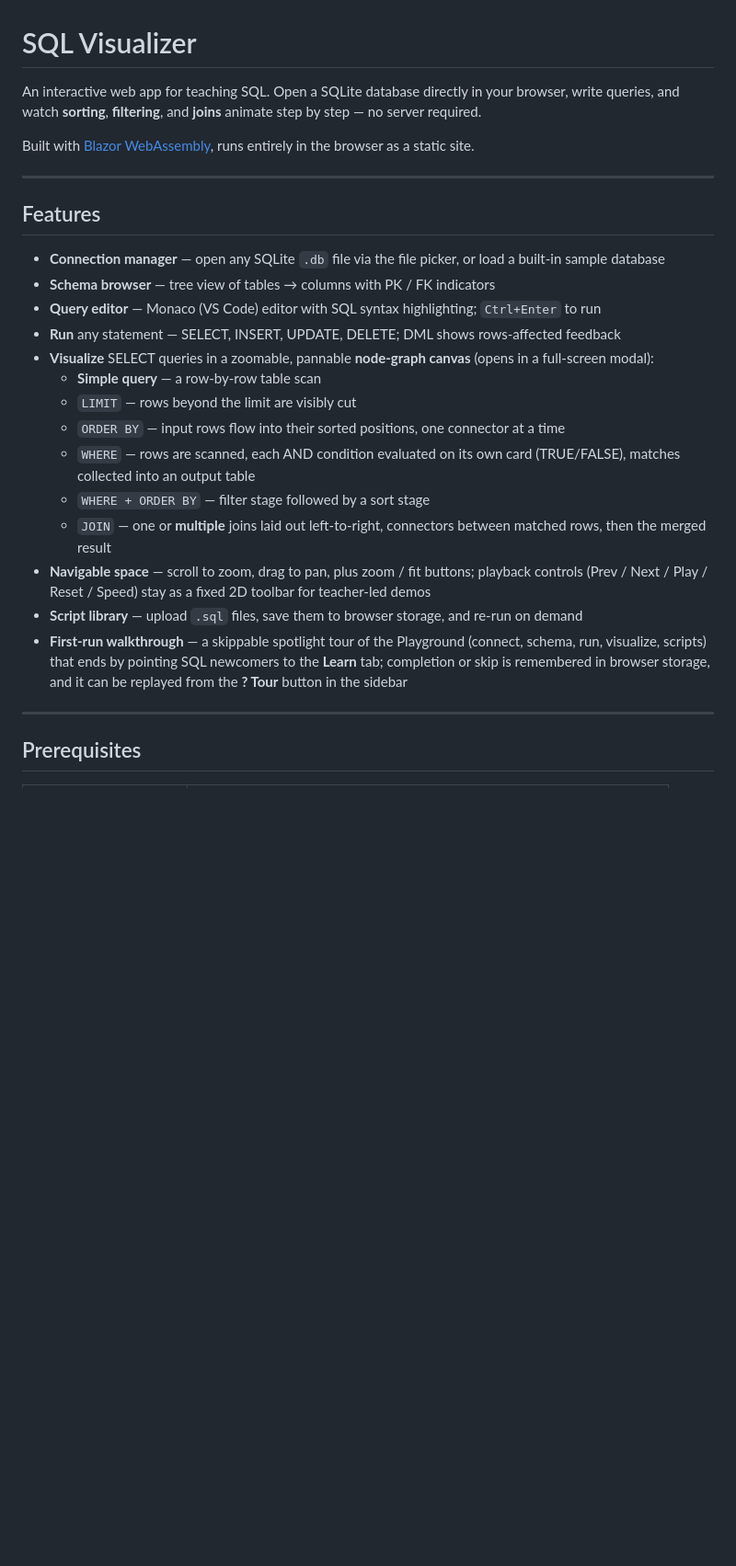
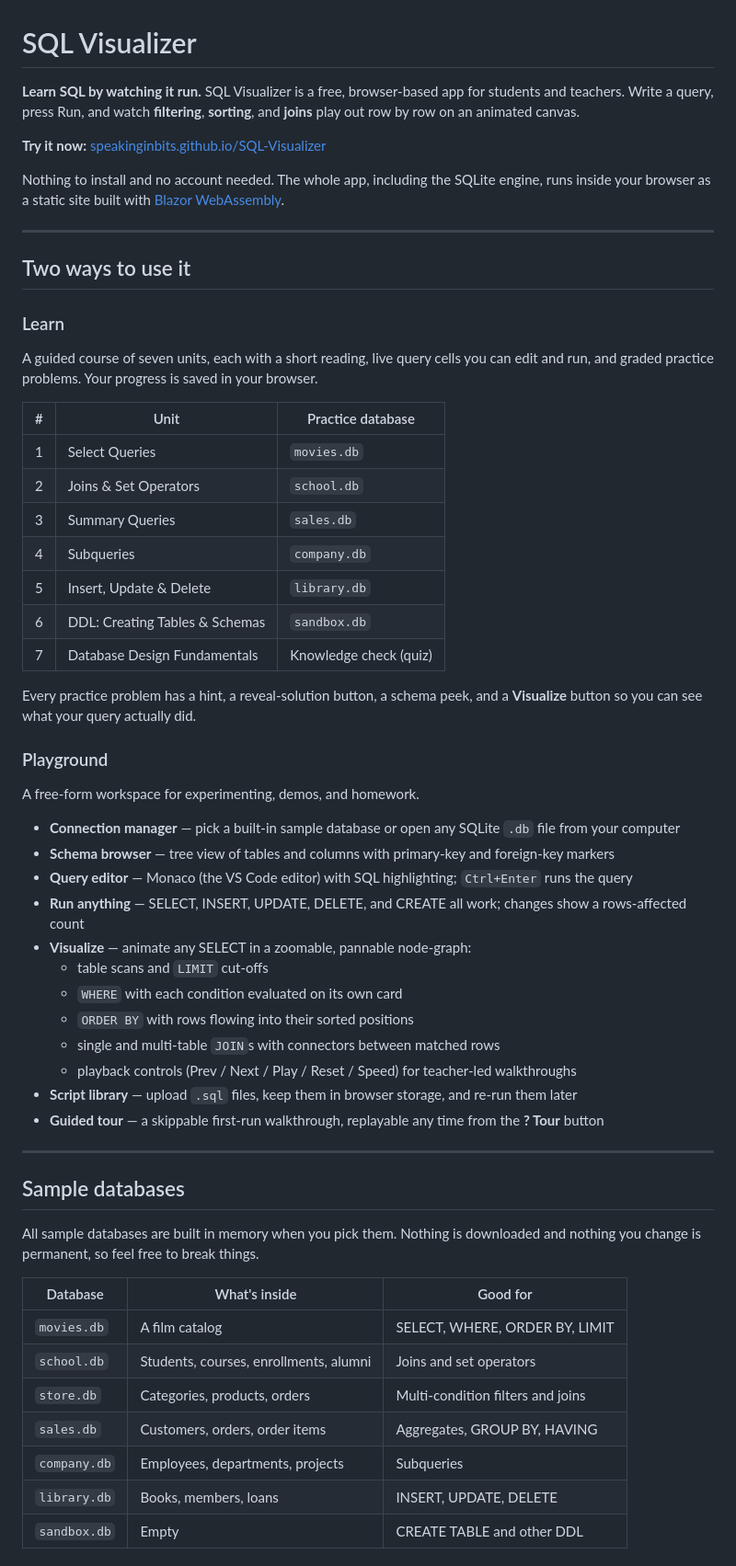
Before and after one commit to SpeakingInBits/SQL-Visualizer, a Markdown page: README.md, the part around one of its changes. Shown at 92% size. GitHub-like rendering; blank space fills up the shorter version.

```diff
--- a/README.md
+++ b/README.md
@@ -1,28 +1,61 @@
 # SQL Visualizer
 
-An interactive web app for teaching SQL. Open a SQLite database directly in your browser, write queries, and watch **sorting**, **filtering**, and **joins** animate step by step — no server required.
+**Learn SQL by watching it run.** SQL Visualizer is a free, browser-based app for students and teachers. Write a query, press Run, and watch **filtering**, **sorting**, and **joins** play out row by row on an animated canvas.
 
-Built with [Blazor WebAssembly](https://learn.microsoft.com/en-us/aspnet/core/blazor/), runs entirely in the browser as a static site.
+**Try it now:** [speakinginbits.github.io/SQL-Visualizer](https://speakinginbits.github.io/SQL-Visualizer/)
+
+Nothing to install and no account needed. The whole app, including the SQLite engine, runs inside your browser as a static site built with [Blazor WebAssembly](https://learn.microsoft.com/en-us/aspnet/core/blazor/).
 
 ---
 
-## Features
+## Two ways to use it
 
-- **Connection manager** — open any SQLite `.db` file via the file picker, or load a built-in sample database
-- **Schema browser** — tree view of tables → columns with PK / FK indicators
-- **Query editor** — Monaco (VS Code) editor with SQL syntax highlighting; `Ctrl+Enter` to run
-- **Run** any statement — SELECT, INSERT, UPDATE, DELETE; DML shows rows-affected feedback
-- **Visualize** SELECT queries in a zoomable, pannable **node-graph canvas** (opens in a full-screen modal):
-  - **Simple query** — a row-by-row table scan
-  - `LIMIT` — rows beyond the limit are visibly cut
-  - `ORDER BY` — input rows flow into their sorted positions, one connector at a time
-  - `WHERE` — rows are scanned, each AND condition evaluated on its own card (TRUE/FALSE), matches collected into an output table
-  - `WHERE + ORDER BY` — filter stage followed by a sort stage
-  - `JOIN` — one or **multiple** joins laid out left-to-right, connectors between matched rows, then the merged result
-- **Navigable space** — scroll to zoom, drag to pan, plus zoom / fit buttons; playback controls (Prev / Next / Play / Reset / Speed) stay as a fixed 2D toolbar for teacher-led demos
-- **Script library** — upload `.sql` files, save them to browser storage, and re-run on demand
-- **First-run walkthrough** — a skippable spotlight tour of the Playground (connect, schema, run, visualize, scripts) that ends by pointing SQL newcomers to the **Learn** tab; completion or skip is remembered in browser storage, and it can be replayed from the **? Tour** button in the sidebar
+### Learn
+
+A guided course of seven units, each with a short reading, live query cells you can edit and run, and graded practice problems. Your progress is saved in your browser.
+
+| # | Unit | Practice database |
+|---|---|---|
+| 1 | Select Queries | `movies.db` |
+| 2 | Joins & Set Operators | `school.db` |
+| 3 | Summary Queries | `sales.db` |
+| 4 | Subqueries | `company.db` |
+| 5 | Insert, Update & Delete | `library.db` |
+| 6 | DDL: Creating Tables & Schemas | `sandbox.db` |
+| 7 | Database Design Fundamentals | Knowledge check (quiz) |
+
+Every practice problem has a hint, a reveal-solution button, a schema peek, and a **Visualize** button so you can see what your query actually did.
+
+### Playground
+
+A free-form workspace for experimenting, demos, and homework.
+
+- **Connection manager** — pick a built-in sample database or open any SQLite `.db` file from your computer
+- **Schema browser** — tree view of tables and columns with primary-key and foreign-key markers
+- **Query editor** — Monaco (the VS Code editor) with SQL highlighting; `Ctrl+Enter` runs the query
+- **Run anything** — SELECT, INSERT, UPDATE, DELETE, and CREATE all work; changes show a rows-affected count
+- **Visualize** — animate any SELECT in a zoomable, pannable node-graph:
+  - table scans and `LIMIT` cut-offs
+  - `WHERE` with each condition evaluated on its own card
+  - `ORDER BY` with rows flowing into their sorted positions
+  - single and multi-table `JOIN`s with connectors between matched rows
+  - playback controls (Prev / Next / Play / Reset / Speed) for teacher-led walkthroughs
+- **Script library** — upload `.sql` files, keep them in browser storage, and re-run them later
+- **Guided tour** — a skippable first-run walkthrough, replayable any time from the **? Tour** button
 
 ---
 
-## Prerequisites
+## Sample databases
+
+All sample databases are built in memory when you pick them. Nothing is downloaded and nothing you change is permanent, so feel free to break things.
+
+| Database | What's inside | Good for |
+|---|---|---|
+| `movies.db` | A film catalog | SELECT, WHERE, ORDER BY, LIMIT |
+| `school.db` | Students, courses, enrollments, alumni | Joins and set operators |
+| `store.db` | Categories, products, orders | Multi-condition filters and joins |
+| `sales.db` | Customers, orders, order items | Aggregates, GROUP BY, HAVING |
+| `company.db` | Employees, departments, projects | Subqueries |
+| `library.db` | Books, members, loans | INSERT, UPDATE, DELETE |
+| `sandbox.db` | Empty | CREATE TABLE and other DDL |
+
```
Also changed, not shown: other parts of README.md (+22 -123 lines).
